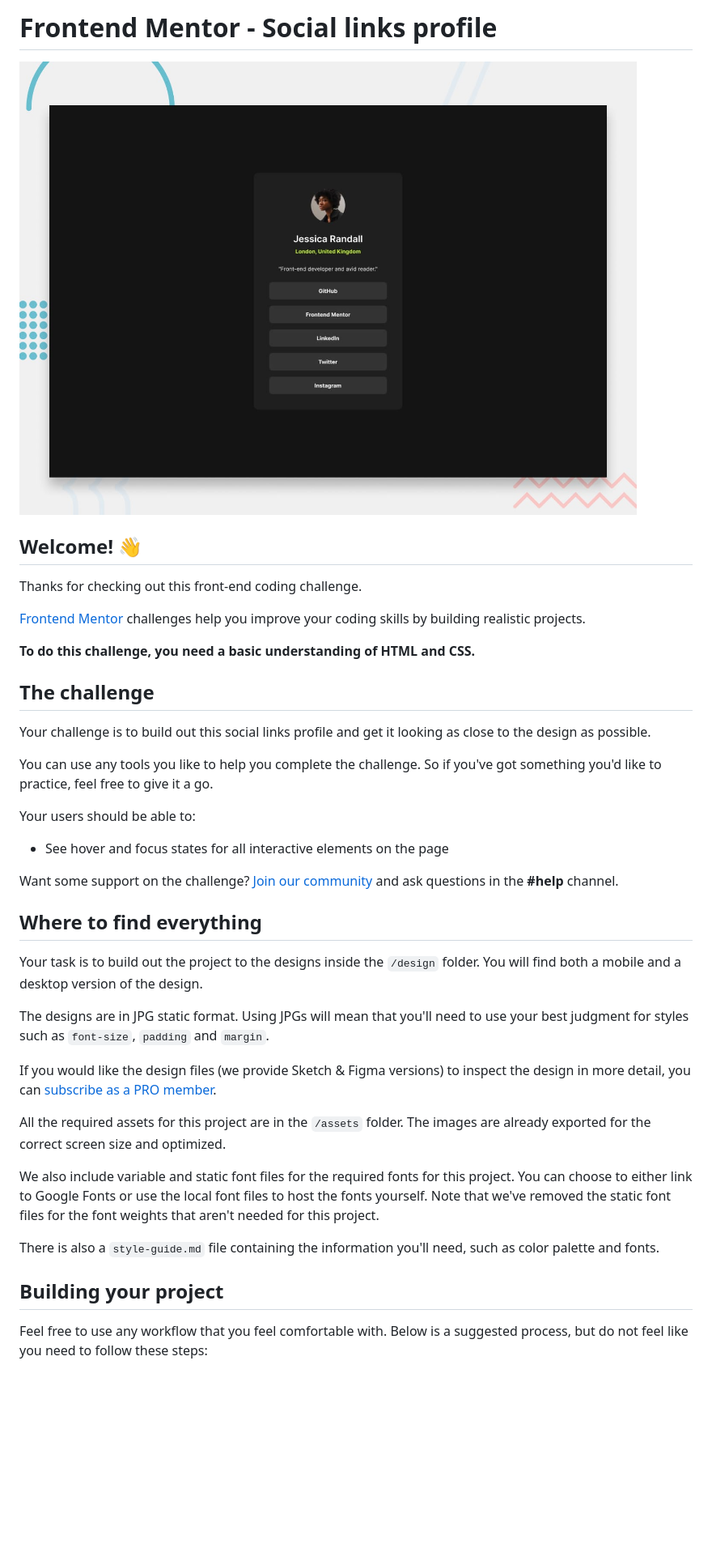
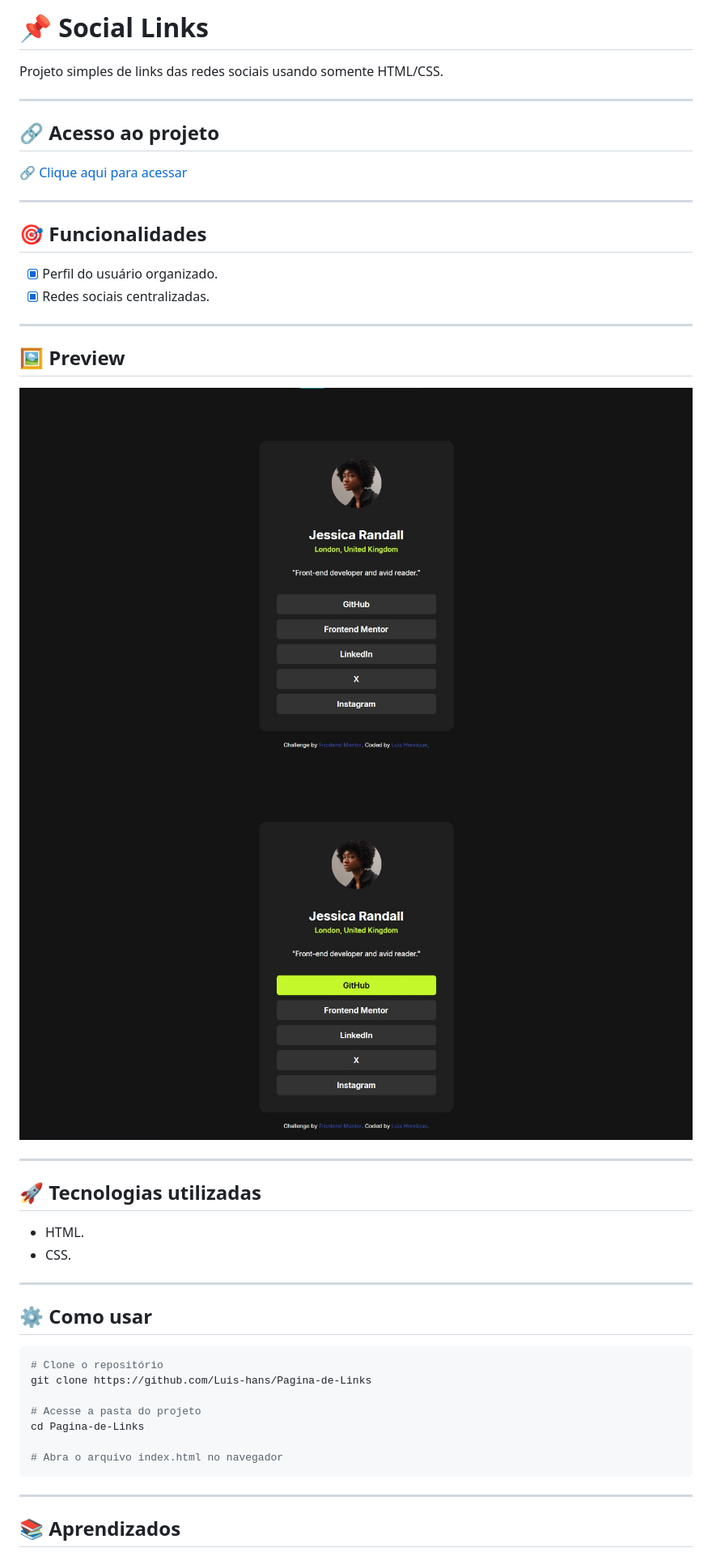
Before and after one commit to Luis-hans/Pagina-de-Links, a Markdown page: README.md, the part around the change printed below. Shown: that part at 81% size. Rendered like a GitHub page; pictures changed too: images/screenshot.jpg (added), images/screenshot0.jpg (added), preview.jpg (deleted); blank space fills up the shorter version.

Commit message:
README.md adicionado

````diff
--- a/README.md
+++ b/README.md
@@ -1,42 +1,49 @@
-# Frontend Mentor - Social links profile
+# 📌 Social Links
 
-![Design preview for the Social links profile coding challenge](./preview.jpg)
+Projeto simples de links das redes sociais usando somente HTML/CSS.
 
-## Welcome! 👋
+---
 
-Thanks for checking out this front-end coding challenge.
+## 🔗 Acesso ao projeto
 
-[Frontend Mentor](https://www.frontendmentor.io) challenges help you improve your coding skills by building realistic projects.
+[🔗 Clique aqui para acessar](https://luis-hans.github.io/Pagina-de-Links/)
 
-**To do this challenge, you need a basic understanding of HTML and CSS.**
+---
 
-## The challenge
+## 🎯 Funcionalidades
 
-Your challenge is to build out this social links profile and get it looking as close to the design as possible.
+- [x] Perfil do usuário organizado.
+- [x] Redes sociais centralizadas.
 
-You can use any tools you like to help you complete the challenge. So if you've got something you'd like to practice, feel free to give it a go.
+---
 
-Your users should be able to:
+## 🖼️ Preview
 
-- See hover and focus states for all interactive elements on the page
+![Screenshot do projeto](./images/screenshot.jpg)
+![Screenshot do projeto](./images/screenshot0.jpg)
 
-Want some support on the challenge? [Join our community](https://www.frontendmentor.io/community) and ask questions in the **#help** channel.
+---
 
-## Where to find everything
+## 🚀 Tecnologias utilizadas
 
-Your task is to build out the project to the designs inside the `/design` folder. You will find both a mobile and a desktop version of the design.
+- HTML.
+- CSS.
 
-The designs are in JPG static format. Using JPGs will mean that you'll need to use your best judgment for styles such as `font-size`, `padding` and `margin`.
+---
 
-If you would like the design files (we provide Sketch & Figma versions) to inspect the design in more detail, you can [subscribe as a PRO member](https://www.frontendmentor.io/pro).
+## ⚙️ Como usar
 
-All the required assets for this project are in the `/assets` folder. The images are already exported for the correct screen size and optimized.
+```bash
+# Clone o repositório
+git clone https://github.com/Luis-hans/Pagina-de-Links
 
-We also include variable and static font files for the required fonts for this project. You can choose to either link to Google Fonts or use the local font files to host the fonts yourself. Note that we've removed the static font files for the font weights that aren't needed for this project.
+# Acesse a pasta do projeto
+cd Pagina-de-Links
 
-There is also a `style-guide.md` file containing the information you'll need, such as color palette and fonts.
+# Abra o arquivo index.html no navegador
+```
 
-## Building your project
+---
 
-Feel free to use any workflow that you feel comfortable with. Below is a suggested process, but do not feel like you need to follow these steps:
+## 📚 Aprendizados
 
````
Also changed, not shown: other parts of README.md (+9 -45 lines).
